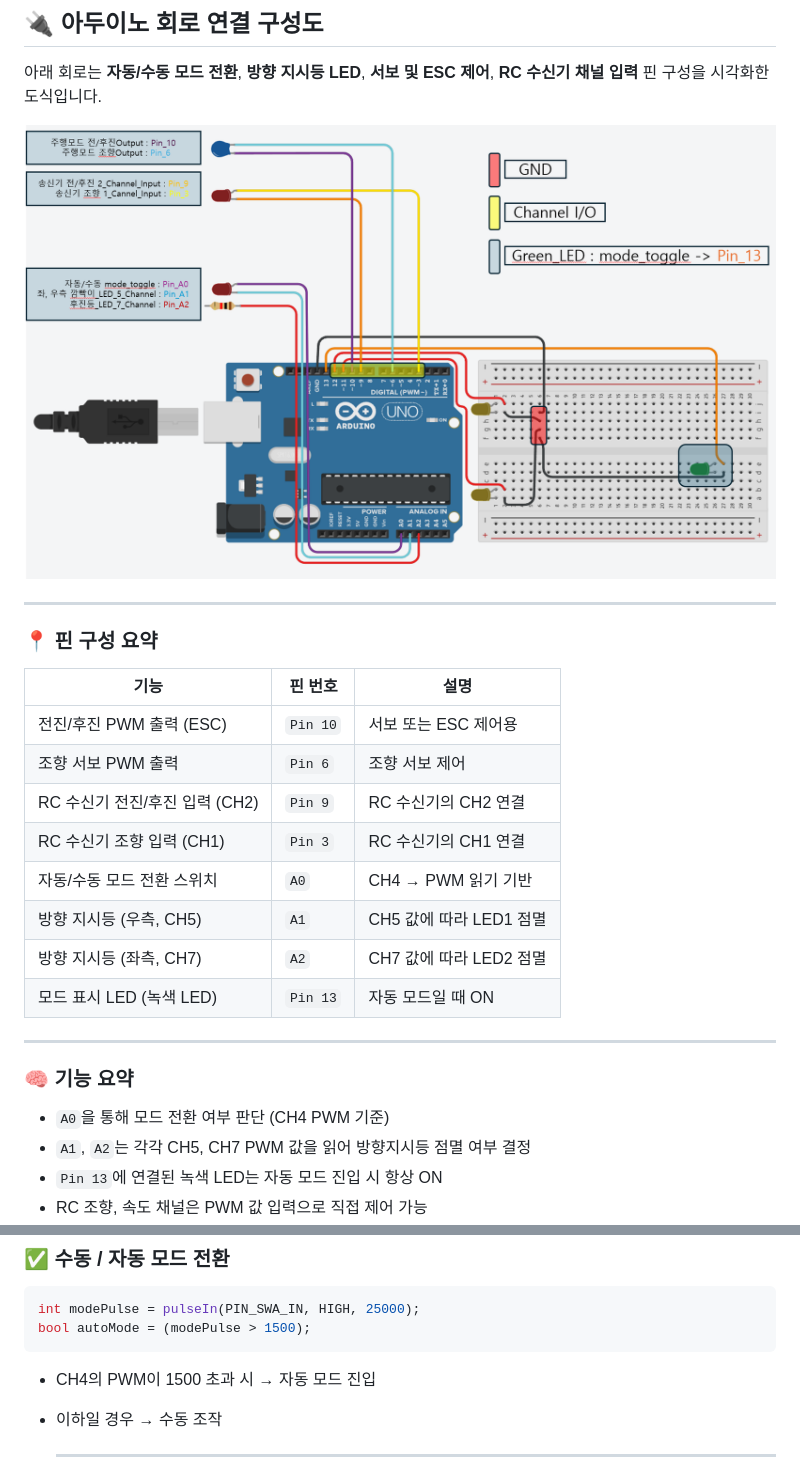
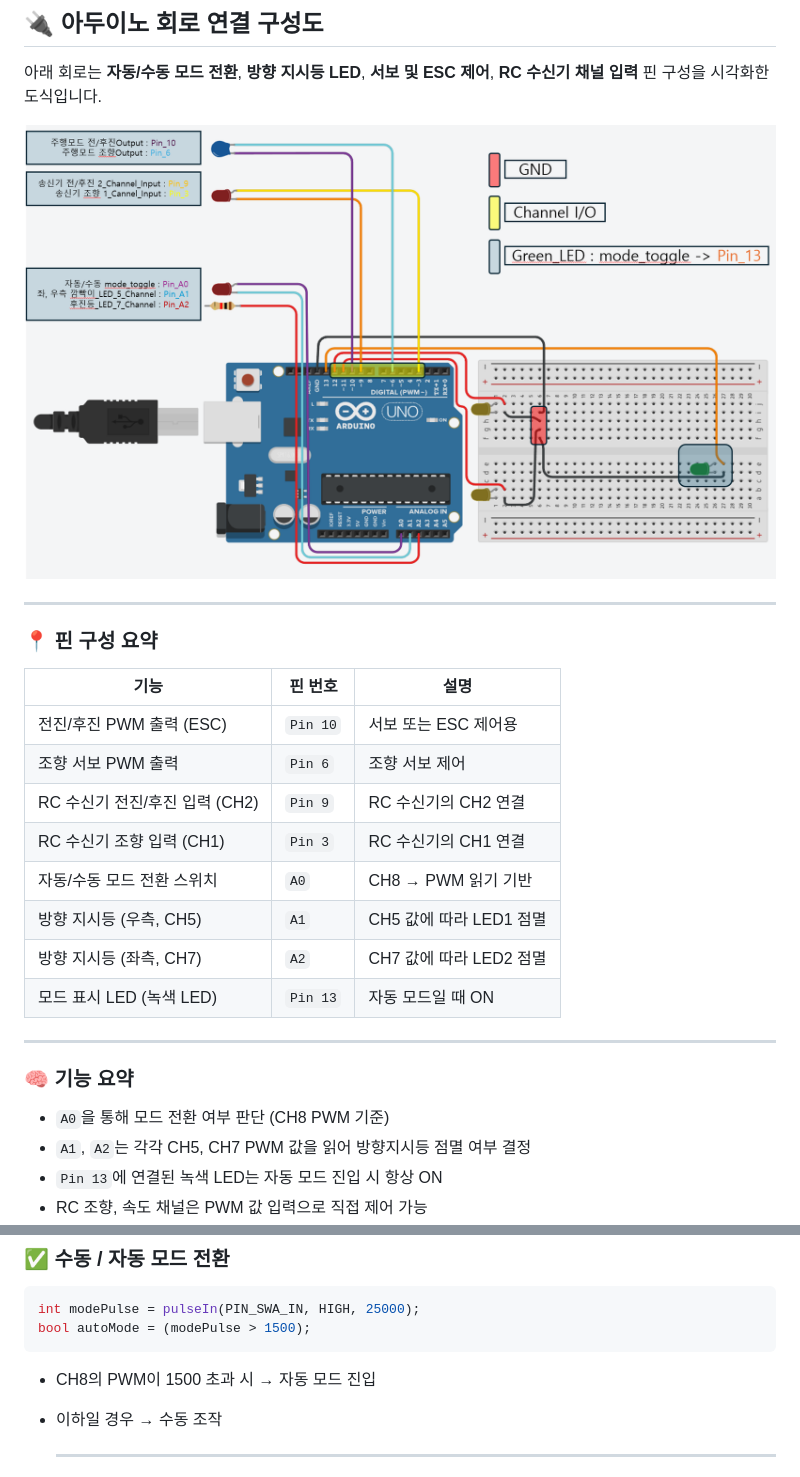
Before and after one commit to SelectMe02/RC_Auto_Mobility, a Markdown page: README.md, 2 parts joined by grey strips. GitHub-like rendering.

````diff
--- a/README.md
+++ b/README.md
@@ -43,7 +43,7 @@
 | 조향 서보 PWM 출력     | `Pin 6`  | 조향 서보 제어 |
 | RC 수신기 전진/후진 입력 (CH2) | `Pin 9`  | RC 수신기의 CH2 연결 |
 | RC 수신기 조향 입력 (CH1) | `Pin 3`  | RC 수신기의 CH1 연결 |
-| 자동/수동 모드 전환 스위치 | `A0`     | CH4 → PWM 읽기 기반 |
+| 자동/수동 모드 전환 스위치 | `A0`     | CH8 → PWM 읽기 기반 |
 | 방향 지시등 (우측, CH5) | `A1`     | CH5 값에 따라 LED1 점멸 |
 | 방향 지시등 (좌측, CH7) | `A2`     | CH7 값에 따라 LED2 점멸 |
 | 모드 표시 LED (녹색 LED) | `Pin 13` | 자동 모드일 때 ON |
@@ -52,7 +52,7 @@
 
 ### 🧠 기능 요약
 
-- `A0`을 통해 모드 전환 여부 판단 (CH4 PWM 기준)
+- `A0`을 통해 모드 전환 여부 판단 (CH8 PWM 기준)
 - `A1`, `A2`는 각각 CH5, CH7 PWM 값을 읽어 방향지시등 점멸 여부 결정
 - `Pin 13`에 연결된 녹색 LED는 자동 모드 진입 시 항상 ON
 - RC 조향, 속도 채널은 PWM 값 입력으로 직접 제어 가능
@@ -149,7 +149,7 @@ if (Serial.available()) {
 int modePulse = pulseIn(PIN_SWA_IN, HIGH, 25000);
 bool autoMode = (modePulse > 1500);
 ```
-- CH4의 PWM이 1500 초과 시 → 자동 모드 진입
+- CH8의 PWM이 1500 초과 시 → 자동 모드 진입
 
 - 이하일 경우 → 수동 조작
 
````
Also changed, not shown: other parts of README.md (+1 -1 lines).
